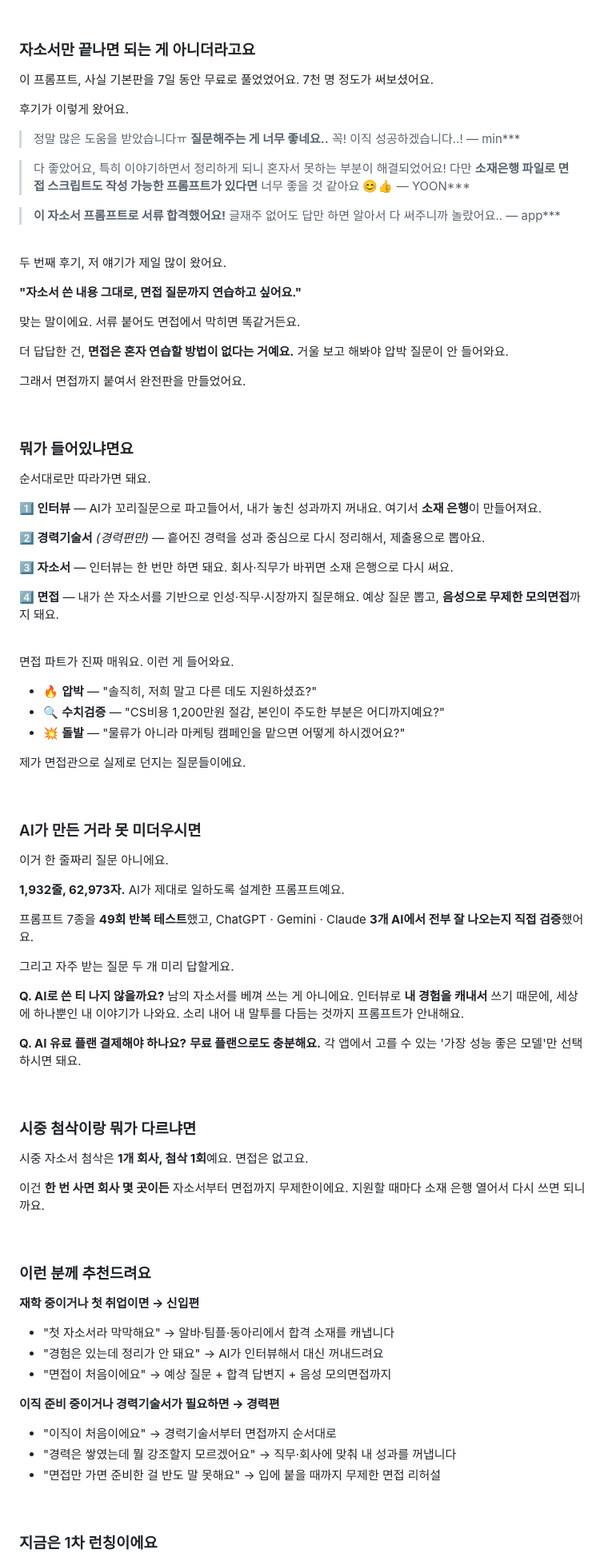
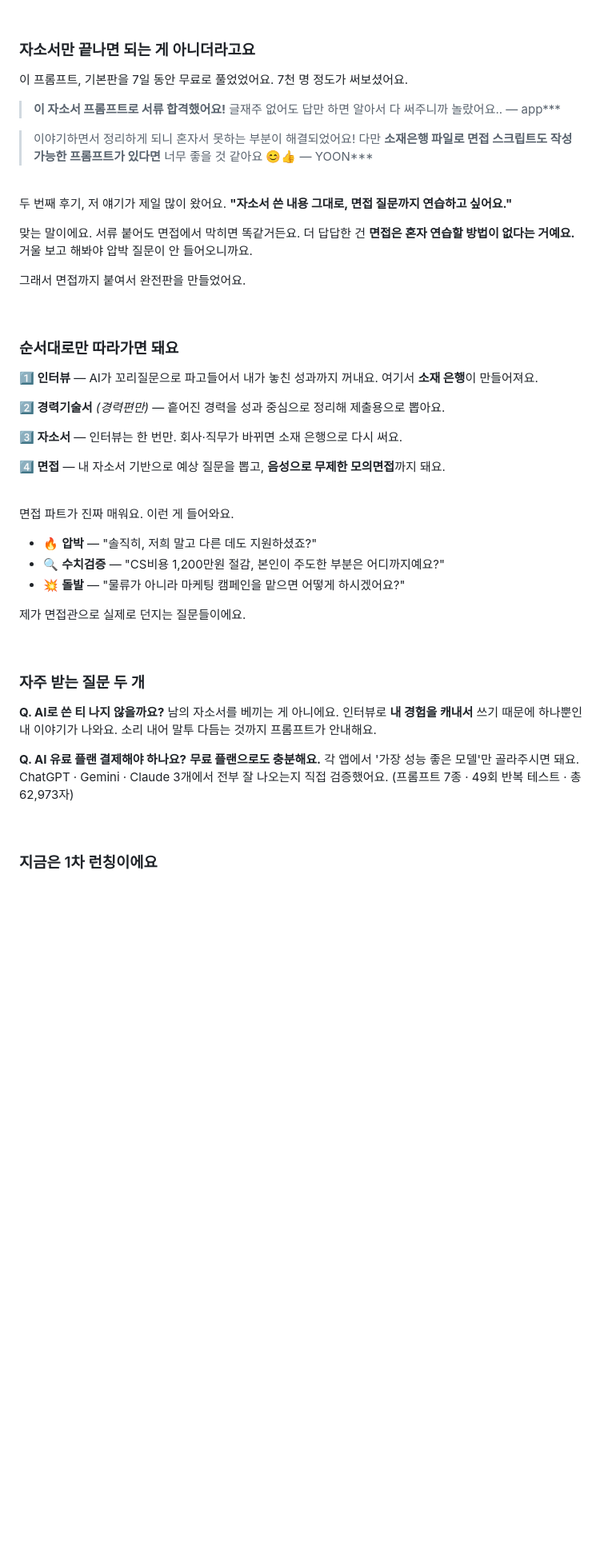
Before and after one commit to dadotbubu/yudit-studio, a Markdown page: docs/blog/자소서프롬프트_런칭_블로그글.md, the part around one of its changes. Shown at 80% size. GitHub-like rendering; blank space fills up the shorter version.

```diff
--- a/docs/blog/자소서프롬프트_런칭_블로그글.md
+++ b/docs/blog/자소서프롬프트_런칭_블로그글.md
@@ -129,52 +105,39 @@
 
 ### 자소서만 끝나면 되는 게 아니더라고요
 
-이 프롬프트, 사실 기본판을 7일 동안 무료로 풀었었어요.
-7천 명 정도가 써보셨어요.
-
-후기가 이렇게 왔어요.
-
-> 정말 많은 도움을 받았습니다ㅠ **질문해주는 게 너무 좋네요..**
-> 꼭! 이직 성공하겠습니다..! — min***
-
-> 다 좋았어요, 특히 이야기하면서 정리하게 되니 혼자서 못하는 부분이 해결되었어요!
-> 다만 **소재은행 파일로 면접 스크립트도 작성 가능한 프롬프트가 있다면** 너무 좋을 것 같아요 😊👍 — YOON***
+이 프롬프트, 기본판을 7일 동안 무료로 풀었었어요. 7천 명 정도가 써보셨어요.
 
 > **이 자소서 프롬프트로 서류 합격했어요!**
 > 글재주 없어도 답만 하면 알아서 다 써주니까 놀랐어요.. — app***
 
+> 이야기하면서 정리하게 되니 혼자서 못하는 부분이 해결되었어요!
+> 다만 **소재은행 파일로 면접 스크립트도 작성 가능한 프롬프트가 있다면** 너무 좋을 것 같아요 😊👍 — YOON***
+
 <br>
 
 두 번째 후기, 저 얘기가 제일 많이 왔어요.
-
 **"자소서 쓴 내용 그대로, 면접 질문까지 연습하고 싶어요."**
 
-맞는 말이에요.
-서류 붙어도 면접에서 막히면 똑같거든요.
-
-더 답답한 건, **면접은 혼자 연습할 방법이 없다는 거예요.**
-거울 보고 해봐야 압박 질문이 안 들어와요.
+맞는 말이에요. 서류 붙어도 면접에서 막히면 똑같거든요.
+더 답답한 건 **면접은 혼자 연습할 방법이 없다는 거예요.** 거울 보고 해봐야 압박 질문이 안 들어오니까요.
 
 그래서 면접까지 붙여서 완전판을 만들었어요.
 
 <br>
 
-### 뭐가 들어있냐면요
+### 순서대로만 따라가면 돼요
 
-순서대로만 따라가면 돼요.
+**1️⃣ 인터뷰** — AI가 꼬리질문으로 파고들어서 내가 놓친 성과까지 꺼내요. 여기서 **소재 은행**이 만들어져요.
 
-**1️⃣ 인터뷰** — AI가 꼬리질문으로 파고들어서, 내가 놓친 성과까지 꺼내요. 여기서 **소재 은행**이 만들어져요.
+**2️⃣ 경력기술서** *(경력편만)* — 흩어진 경력을 성과 중심으로 정리해 제출용으로 뽑아요.
 
-**2️⃣ 경력기술서** *(경력편만)* — 흩어진 경력을 성과 중심으로 다시 정리해서, 제출용으로 뽑아요.
+**3️⃣ 자소서** — 인터뷰는 한 번만. 회사·직무가 바뀌면 소재 은행으로 다시 써요.
 
-**3️⃣ 자소서** — 인터뷰는 한 번만 하면 돼요. 회사·직무가 바뀌면 소재 은행으로 다시 써요.
-
-**4️⃣ 면접** — 내가 쓴 자소서를 기반으로 인성·직무·시장까지 질문해요. 예상 질문 뽑고, **음성으로 무제한 모의면접**까지 돼요.
+**4️⃣ 면접** — 내 자소서 기반으로 예상 질문을 뽑고, **음성으로 무제한 모의면접**까지 돼요.
 
 <br>
 
-면접 파트가 진짜 매워요.
-이런 게 들어와요.
+면접 파트가 진짜 매워요. 이런 게 들어와요.
 
 - 🔥 **압박** — "솔직히, 저희 말고 다른 데도 지원하셨죠?"
 - 🔍 **수치검증** — "CS비용 1,200만원 절감, 본인이 주도한 부분은 어디까지예요?"
@@ -184,46 +147,13 @@
 
 <br>
 
-### AI가 만든 거라 못 미더우시면
-
-이거 한 줄짜리 질문 아니에요.
-
-**1,932줄, 62,973자.**
-AI가 제대로 일하도록 설계한 프롬프트예요.
-
-프롬프트 7종을 **49회 반복 테스트**했고,
-ChatGPT · Gemini · Claude **3개 AI에서 전부 잘 나오는지 직접 검증**했어요.
-
-그리고 자주 받는 질문 두 개 미리 답할게요.
+### 자주 받는 질문 두 개
 
 **Q. AI로 쓴 티 나지 않을까요?**
-남의 자소서를 베껴 쓰는 게 아니에요. 인터뷰로 **내 경험을 캐내서** 쓰기 때문에, 세상에 하나뿐인 내 이야기가 나와요. 소리 내어 내 말투를 다듬는 것까지 프롬프트가 안내해요.
+남의 자소서를 베끼는 게 아니에요. 인터뷰로 **내 경험을 캐내서** 쓰기 때문에 하나뿐인 내 이야기가 나와요. 소리 내어 말투 다듬는 것까지 프롬프트가 안내해요.
 
 **Q. AI 유료 플랜 결제해야 하나요?**
-**무료 플랜으로도 충분해요.** 각 앱에서 고를 수 있는 '가장 성능 좋은 모델'만 선택하시면 돼요.
-
-<br>
-
-### 시중 첨삭이랑 뭐가 다르냐면
-
-시중 자소서 첨삭은 **1개 회사, 첨삭 1회**예요. 면접은 없고요.
-
-이건 **한 번 사면 회사 몇 곳이든** 자소서부터 면접까지 무제한이에요.
-지원할 때마다 소재 은행 열어서 다시 쓰면 되니까요.
-
-<br>
-
-### 이런 분께 추천드려요
-
-**재학 중이거나 첫 취업이면 → 신입편**
-- "첫 자소서라 막막해요" → 알바·팀플·동아리에서 합격 소재를 캐냅니다
-- "경험은 있는데 정리가 안 돼요" → AI가 인터뷰해서 대신 꺼내드려요
-- "면접이 처음이에요" → 예상 질문 + 합격 답변지 + 음성 모의면접까지
-
-**이직 준비 중이거나 경력기술서가 필요하면 → 경력편**
-- "이직이 처음이에요" → 경력기술서부터 면접까지 순서대로
-- "경력은 쌓였는데 뭘 강조할지 모르겠어요" → 직무·회사에 맞춰 내 성과를 꺼냅니다
-- "면접만 가면 준비한 걸 반도 말 못해요" → 입에 붙을 때까지 무제한 면접 리허설
+**무료 플랜으로도 충분해요.** 각 앱에서 '가장 성능 좋은 모델'만 골라주시면 돼요. ChatGPT · Gemini · Claude 3개에서 전부 잘 나오는지 직접 검증했어요. (프롬프트 7종 · 49회 반복 테스트 · 총 62,973자)
 
 <br>
 
```
Also changed, not shown: other parts of docs/blog/자소서프롬프트_런칭_블로그글.md (+33 -59 lines).
